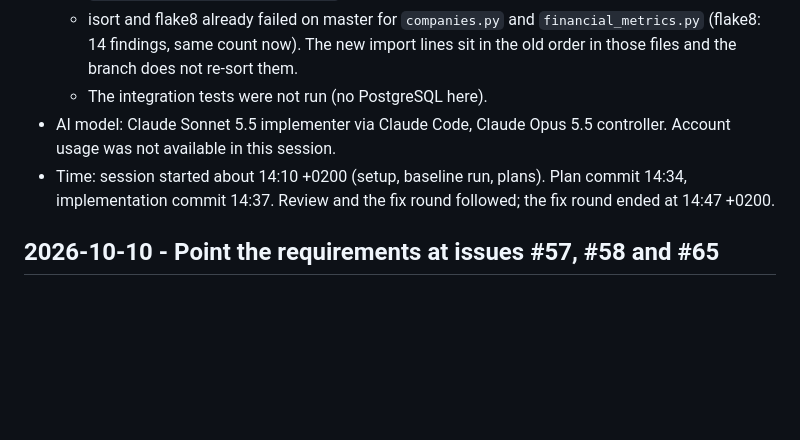
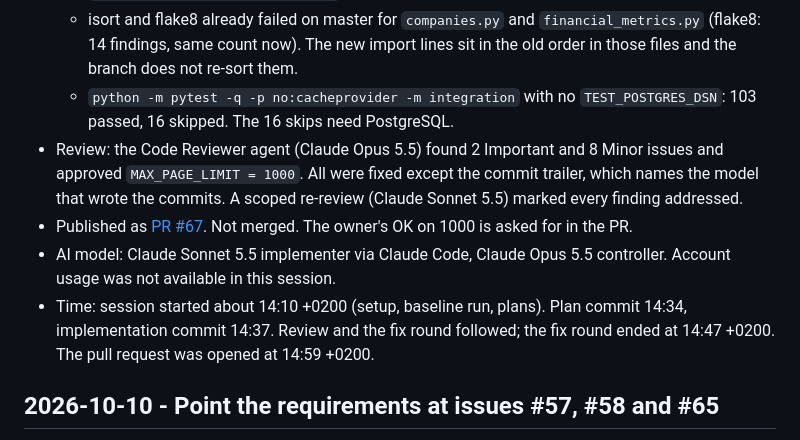
Before and after one commit to Waber/Investment-AI-Companion, a Markdown page: docs/development-journal.md, the part around the change. Rendered like a GitHub page; blank space fills up the shorter version.

Commit message:
docs: record pull request #67 for the pagination bounds (#19)
Co-Authored-By: Claude Opus 5.5 <noreply@anthropic.com>

```diff
--- a/docs/development-journal.md
+++ b/docs/development-journal.md
@@ -43,13 +43,24 @@
     and `financial_metrics.py` (flake8: 14 findings, same count
     now). The new import lines sit in the old order in those files
     and the branch does not re-sort them.
-  - The integration tests were not run (no PostgreSQL here).
+  - `python -m pytest -q -p no:cacheprovider -m integration` with
+    no `TEST_POSTGRES_DSN`: 103 passed, 16 skipped. The 16 skips
+    need PostgreSQL.
+- Review: the Code Reviewer agent (Claude Opus 5.5) found 2
+  Important and 8 Minor issues and approved `MAX_PAGE_LIMIT = 1000`.
+  All were fixed except the commit trailer, which names the model
+  that wrote the commits. A scoped re-review (Claude Sonnet 5.5)
+  marked every finding addressed.
+- Published as
+  [PR #67](https://github.com/Waber/Investment-AI-Companion/pull/67).
+  Not merged. The owner's OK on 1000 is asked for in the PR.
 - AI model: Claude Sonnet 5.5 implementer via Claude Code, Claude
   Opus 5.5 controller. Account usage was not available in this
   session.
 - Time: session started about 14:10 +0200 (setup, baseline run,
   plans). Plan commit 14:34, implementation commit 14:37. Review
   and the fix round followed; the fix round ended at 14:47 +0200.
+  The pull request was opened at 14:59 +0200.
 
 ## 2026-10-10 - Point the requirements at issues #57, #58 and #65
 
```
Also changed, not shown: docs/work-state.md (+14 -11 lines).
